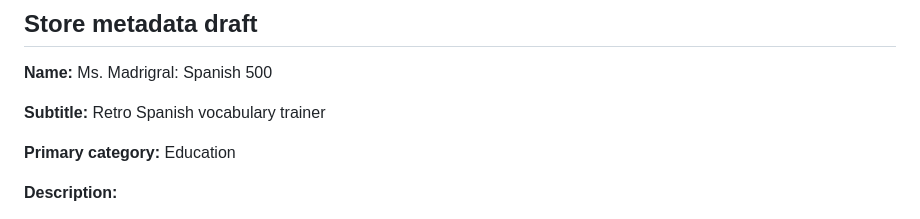
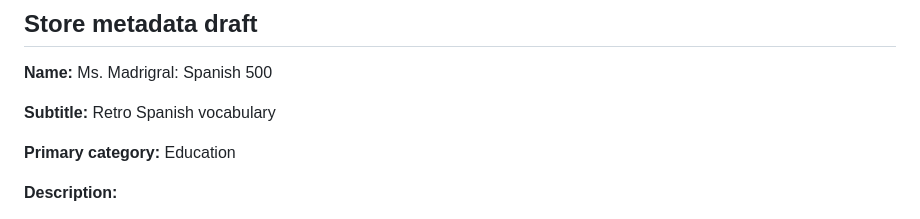
Before and after one commit to flesentine/msmadrigal, a Markdown page: IOS_APP_STORE.md, the part around the change. Rendered like a GitHub page.

Commit message:
Shorten App Store subtitle to fit character limit

```diff
--- a/IOS_APP_STORE.md
+++ b/IOS_APP_STORE.md
@@ -67,7 +67,7 @@ Use the app's dark CRT background as the launch-screen background so the transit
 
 **Name:** Ms. Madrigral: Spanish 500
 
-**Subtitle:** Retro Spanish vocabulary trainer
+**Subtitle:** Retro Spanish vocabulary
 
 **Primary category:** Education
 
```
